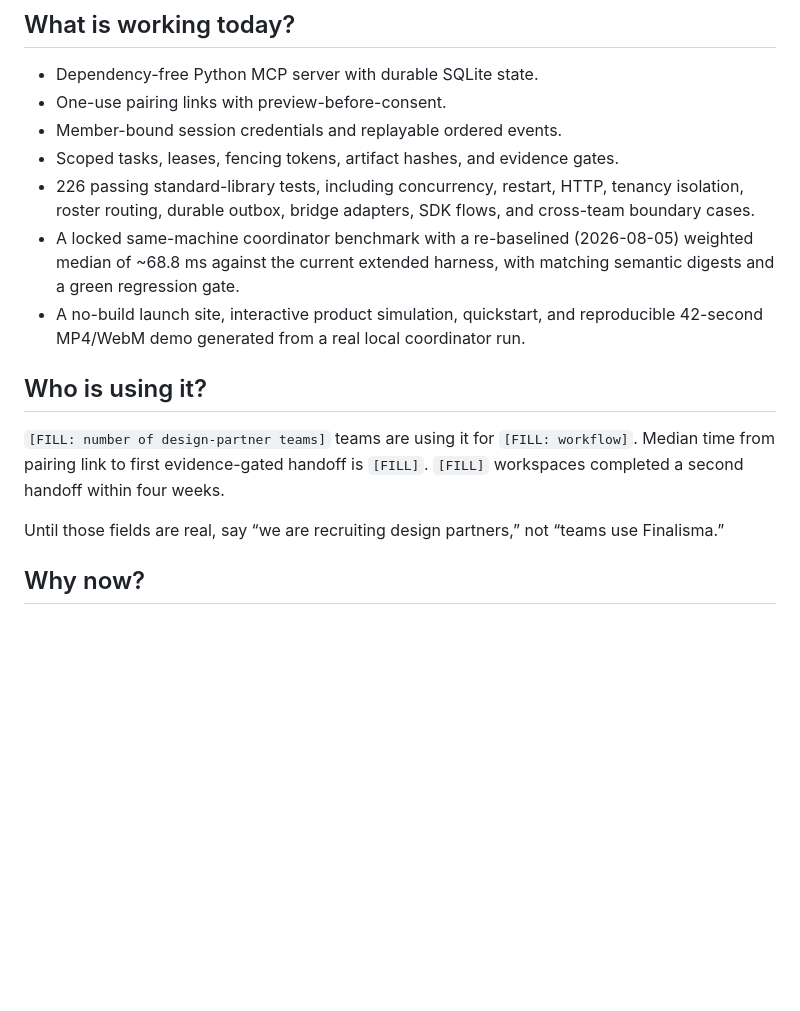
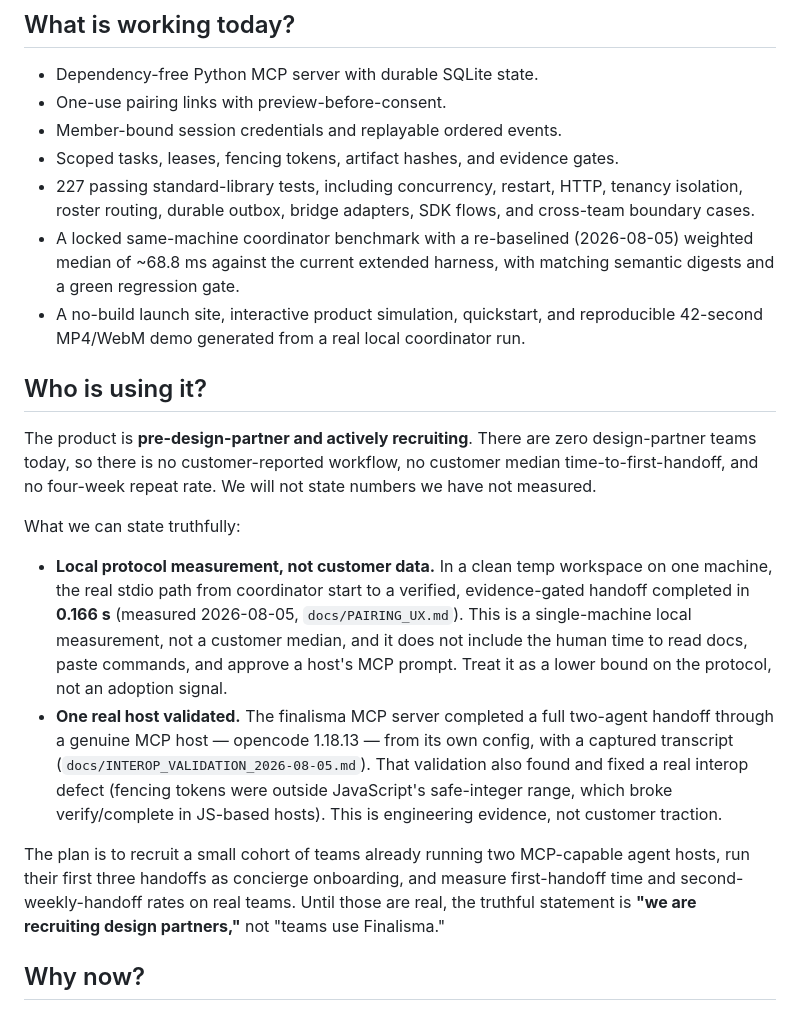
Before and after one commit to HyperionBurn/finalisma, a Markdown page: docs/YC_APPLICATION.md, the part around the change. Drawn GitHub-style; blank space fills up the shorter version.

Commit message:
docs(yc): resolve fill placeholders truthfully; pre-design-partner, measured facts only

```diff
--- a/docs/YC_APPLICATION.md
+++ b/docs/YC_APPLICATION.md
@@ -29,7 +29,7 @@ conversation or sharing provider credentials.
 - One-use pairing links with preview-before-consent.
 - Member-bound session credentials and replayable ordered events.
 - Scoped tasks, leases, fencing tokens, artifact hashes, and evidence gates.
-- 226 passing standard-library tests, including concurrency, restart, HTTP,
+- 227 passing standard-library tests, including concurrency, restart, HTTP,
   tenancy isolation, roster routing, durable outbox, bridge adapters, SDK
   flows, and cross-team boundary cases.
 - A locked same-machine coordinator benchmark with a re-baselined (2026-08-05)
@@ -40,12 +40,32 @@ conversation or sharing provider credentials.
 
 ## Who is using it?
 
-`[FILL: number of design-partner teams]` teams are using it for `[FILL:
-workflow]`. Median time from pairing link to first evidence-gated handoff is `[FILL]`.
-`[FILL]` workspaces completed a second handoff within four weeks.
+The product is **pre-design-partner and actively recruiting**. There are zero
+design-partner teams today, so there is no customer-reported workflow, no
+customer median time-to-first-handoff, and no four-week repeat rate. We will
+not state numbers we have not measured.
 
-Until those fields are real, say “we are recruiting design partners,” not
-“teams use Finalisma.”
+What we can state truthfully:
+
+- **Local protocol measurement, not customer data.** In a clean temp workspace
+  on one machine, the real stdio path from coordinator start to a verified,
+  evidence-gated handoff completed in **0.166 s** (measured 2026-08-05,
+  `docs/PAIRING_UX.md`). This is a single-machine local measurement, not a
+  customer median, and it does not include the human time to read docs,
+  paste commands, and approve a host's MCP prompt. Treat it as a lower bound on
+  the protocol, not an adoption signal.
+- **One real host validated.** The finalisma MCP server completed a full
+  two-agent handoff through a genuine MCP host — opencode 1.18.13 — from its
+  own config, with a captured transcript (`docs/INTEROP_VALIDATION_2026-08-05.md`).
+  That validation also found and fixed a real interop defect (fencing tokens
+  were outside JavaScript's safe-integer range, which broke verify/complete in
+  JS-based hosts). This is engineering evidence, not customer traction.
+
+The plan is to recruit a small cohort of teams already running two MCP-capable
+agent hosts, run their first three handoffs as concierge onboarding, and
+measure first-handoff time and second-weekly-handoff rates on real teams. Until
+those are real, the truthful statement is **"we are recruiting design
+partners,"** not "teams use Finalisma."
 
 ## Why now?
 
```
